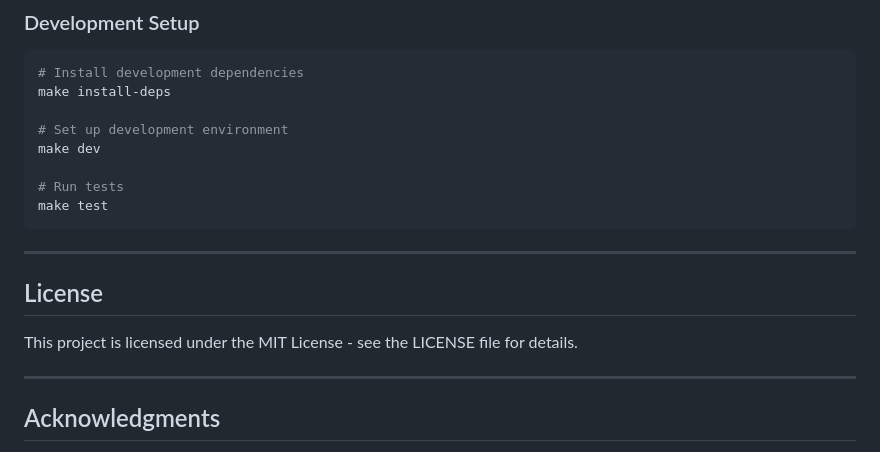
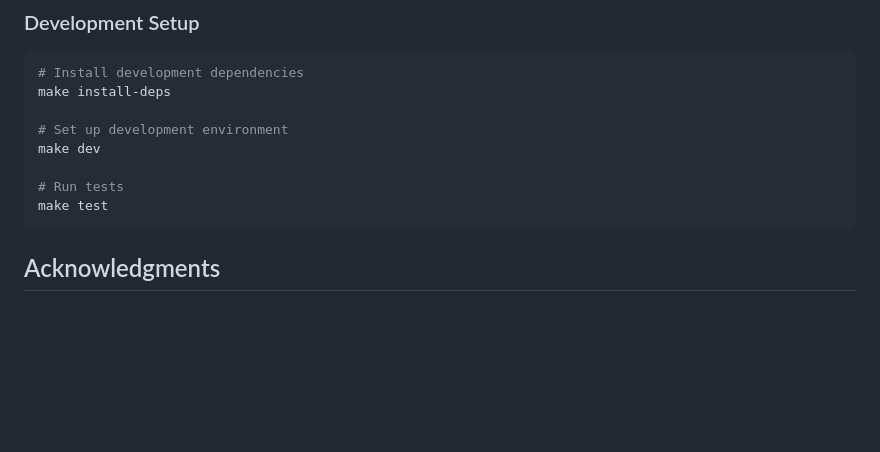
Before and after one commit to Ramarajusairajesh/Distributed-File-Grid, a Markdown page: README.md, the part around the change. Rendered like a GitHub page; blank space fills up the shorter version.

Commit message:
Update README.md
Removed license portion from the readme file

````diff
--- a/README.md
+++ b/README.md
@@ -338,14 +338,6 @@ make dev
 make test
 ```
 
----
-
-## License
-
-This project is licensed under the MIT License - see the LICENSE file for details.
-
----
-
 ## Acknowledgments
 
 - Inspired by distributed file systems such as GFS and HDFS
````
